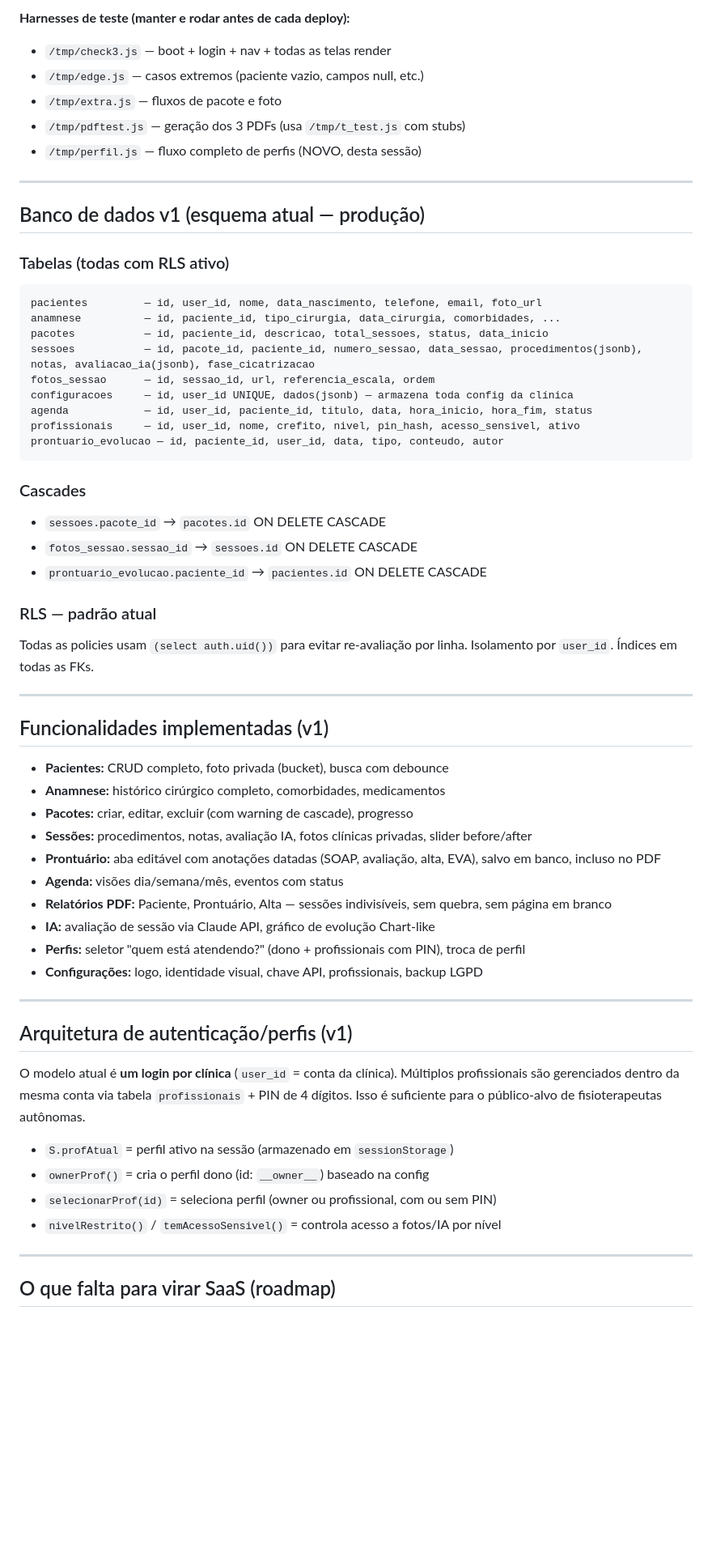
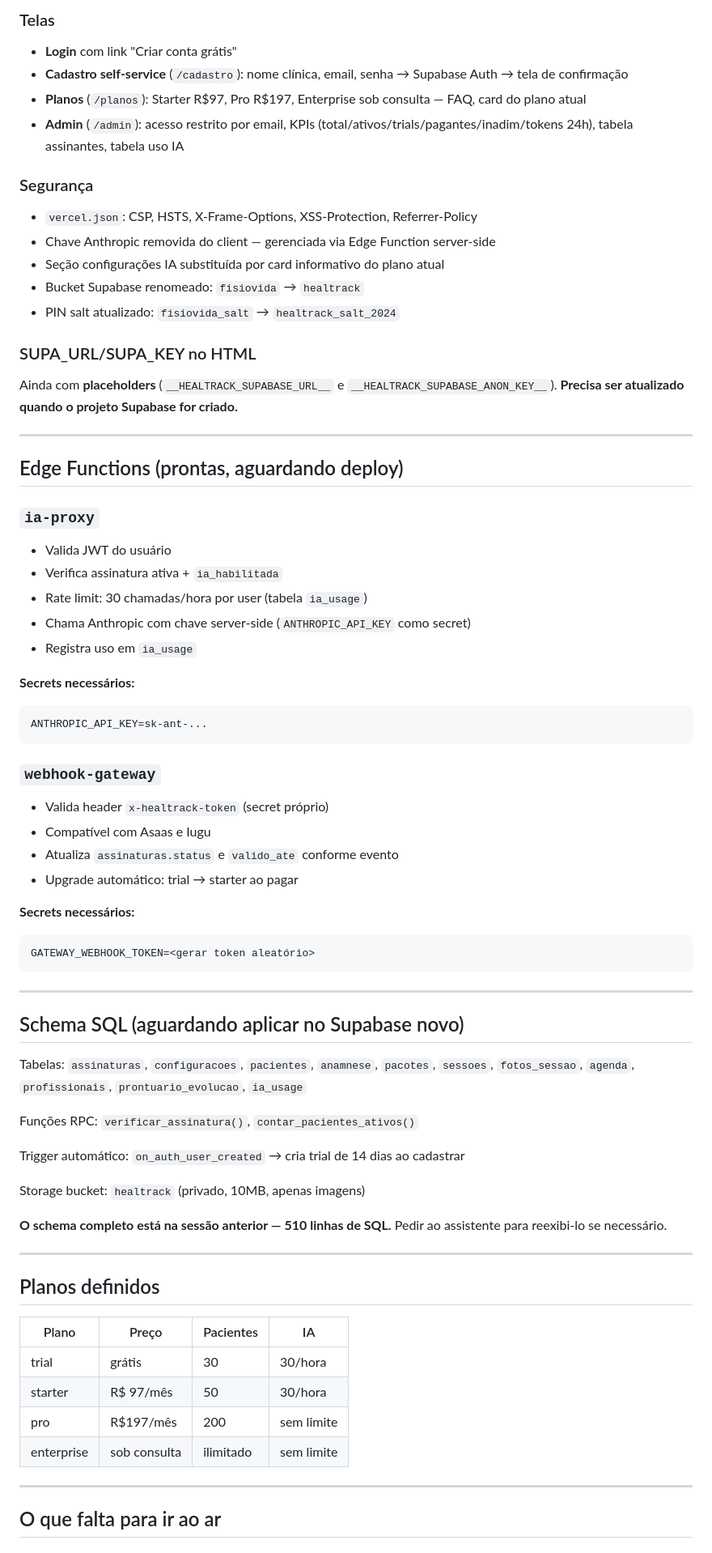
Before and after one commit to matheusrodriguesidk-creator/fisiovida-saas, a Markdown page: BRIEFING.md, the part around one of its changes. Shown at 81% size. Rendered like a GitHub page; blank space fills up the shorter version.

Commit message:
docs: briefing atualizado Healtrack SaaS v2

````diff
--- a/BRIEFING.md
+++ b/BRIEFING.md
@@ -54,64 +62,76 @@ O Matheus é o desenvolvedor (conta de dev: `matheusrodriguesidk@gmail.com`). A
 
-**Harnesses de teste (manter e rodar antes de cada deploy):**
-- `/tmp/check3.js` — boot + login + nav + todas as telas render
-- `/tmp/edge.js` — casos extremos (paciente vazio, campos null, etc.)
-- `/tmp/extra.js` — fluxos de pacote e foto
-- `/tmp/pdftest.js` — geração dos 3 PDFs (usa `/tmp/t_test.js` com stubs)
-- `/tmp/perfil.js` — fluxo completo de perfis (NOVO, desta sessão)
+### Telas
+- **Login** com link "Criar conta grátis"
+- **Cadastro self-service** (`/cadastro`): nome clínica, email, senha → Supabase Auth → tela de confirmação
+- **Planos** (`/planos`): Starter R$97, Pro R$197, Enterprise sob consulta — FAQ, card do plano atual
+- **Admin** (`/admin`): acesso restrito por email, KPIs (total/ativos/trials/pagantes/inadim/tokens 24h), tabela assinantes, tabela uso IA
+
+### Segurança
+- `vercel.json`: CSP, HSTS, X-Frame-Options, XSS-Protection, Referrer-Policy
+- Chave Anthropic removida do client — gerenciada via Edge Function server-side
+- Seção configurações IA substituída por card informativo do plano atual
+- Bucket Supabase renomeado: `fisiovida` → `healtrack`
+- PIN salt atualizado: `fisiovida_salt` → `healtrack_salt_2024`
+
+### SUPA_URL/SUPA_KEY no HTML
+Ainda com **placeholders** (`__HEALTRACK_SUPABASE_URL__` e `__HEALTRACK_SUPABASE_ANON_KEY__`).
+**Precisa ser atualizado quando o projeto Supabase for criado.**
 
 ---
 
-## Banco de dados v1 (esquema atual — produção)
+## Edge Functions (prontas, aguardando deploy)
 
-### Tabelas (todas com RLS ativo)
+### `ia-proxy`
+- Valida JWT do usuário
+- Verifica assinatura ativa + `ia_habilitada`
+- Rate limit: 30 chamadas/hora por user (tabela `ia_usage`)
+- Chama Anthropic com chave server-side (`ANTHROPIC_API_KEY` como secret)
+- Registra uso em `ia_usage`
 
+**Secrets necessários:**
 ```
-pacientes         — id, user_id, nome, data_nascimento, telefone, email, foto_url
-anamnese          — id, paciente_id, tipo_cirurgia, data_cirurgia, comorbidades, ...
-pacotes           — id, paciente_id, descricao, total_sessoes, status, data_inicio
-sessoes           — id, pacote_id, paciente_id, numero_sessao, data_sessao, procedimentos(jsonb), notas, avaliacao_ia(jsonb), fase_cicatrizacao
-fotos_sessao      — id, sessao_id, url, referencia_escala, ordem
-configuracoes     — id, user_id UNIQUE, dados(jsonb) — armazena toda config da clínica
-agenda            — id, user_id, paciente_id, titulo, data, hora_inicio, hora_fim, status
-profissionais     — id, user_id, nome, crefito, nivel, pin_hash, acesso_sensivel, ativo
-prontuario_evolucao — id, paciente_id, user_id, data, tipo, conteudo, autor
+ANTHROPIC_API_KEY=sk-ant-...
 ```
 
-### Cascades
-- `sessoes.pacote_id` → `pacotes.id` ON DELETE CASCADE
-- `fotos_sessao.sessao_id` → `sessoes.id` ON DELETE CASCADE
-- `prontuario_evolucao.paciente_id` → `pacientes.id` ON DELETE CASCADE
+### `webhook-gateway`
+- Valida header `x-healtrack-token` (secret próprio)
+- Compatível com Asaas e Iugu
+- Atualiza `assinaturas.status` e `valido_ate` conforme evento
+- Upgrade automático: trial → starter ao pagar
 
-### RLS — padrão atual
-Todas as policies usam `(select auth.uid())` para evitar re-avaliação por linha. Isolamento por `user_id`. Índices em todas as FKs.
+**Secrets necessários:**
+```
+GATEWAY_WEBHOOK_TOKEN=<gerar token aleatório>
+```
 
 ---
 
-## Funcionalidades implementadas (v1)
+## Schema SQL (aguardando aplicar no Supabase novo)
 
-- **Pacientes:** CRUD completo, foto privada (bucket), busca com debounce
-- **Anamnese:** histórico cirúrgico completo, comorbidades, medicamentos
-- **Pacotes:** criar, editar, excluir (com warning de cascade), progresso
-- **Sessões:** procedimentos, notas, avaliação IA, fotos clínicas privadas, slider before/after
-- **Prontuário:** aba editável com anotações datadas (SOAP, avaliação, alta, EVA), salvo em banco, incluso no PDF
-- **Agenda:** visões dia/semana/mês, eventos com status
-- **Relatórios PDF:** Paciente, Prontuário, Alta — sessões indivisíveis, sem quebra, sem página em branco
-- **IA:** avaliação de sessão via Claude API, gráfico de evolução Chart-like
-- **Perfis:** seletor "quem está atendendo?" (dono + profissionais com PIN), troca de perfil
-- **Configurações:** logo, identidade visual, chave API, profissionais, backup LGPD
+Tabelas: `assinaturas`, `configuracoes`, `pacientes`, `anamnese`, `pacotes`, `sessoes`,
+`fotos_sessao`, `agenda`, `profissionais`, `prontuario_evolucao`, `ia_usage`
+
+Funções RPC: `verificar_assinatura()`, `contar_pacientes_ativos()`
+
+Trigger automático: `on_auth_user_created` → cria trial de 14 dias ao cadastrar
+
+Storage bucket: `healtrack` (privado, 10MB, apenas imagens)
+
+**O schema completo está na sessão anterior — 510 linhas de SQL.**
+Pedir ao assistente para reexibi-lo se necessário.
 
 ---
 
-## Arquitetura de autenticação/perfis (v1)
+## Planos definidos
 
-O modelo atual é **um login por clínica** (`user_id` = conta da clínica). Múltiplos profissionais são gerenciados dentro da mesma conta via tabela `profissionais` + PIN de 4 dígitos. Isso é suficiente para o público-alvo de fisioterapeutas autônomas.
-
-- `S.profAtual` = perfil ativo na sessão (armazenado em `sessionStorage`)
-- `ownerProf()` = cria o perfil dono (id: `__owner__`) baseado na config
-- `selecionarProf(id)` = seleciona perfil (owner ou profissional, com ou sem PIN)
-- `nivelRestrito()` / `temAcessoSensivel()` = controla acesso a fotos/IA por nível
+| Plano    | Preço     | Pacientes | IA             |
+|----------|-----------|-----------|----------------|
+| trial    | grátis    | 30        | 30/hora        |
+| starter  | R$ 97/mês | 50        | 30/hora        |
+| pro      | R$197/mês | 200       | sem limite     |
+| enterprise | sob consulta | ilimitado | sem limite  |
 
 ---
 
-## O que falta para virar SaaS (roadmap)
+## O que falta para ir ao ar
 
````
Also changed, not shown: other parts of BRIEFING.md (+76 -107 lines).
